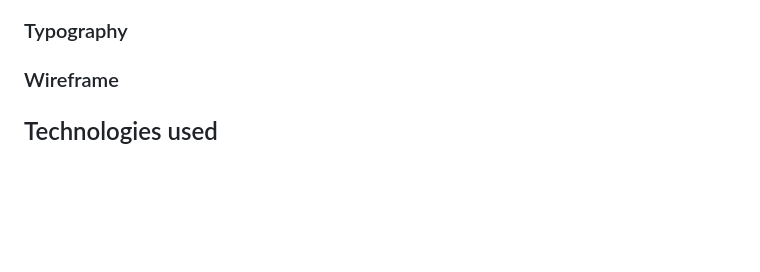
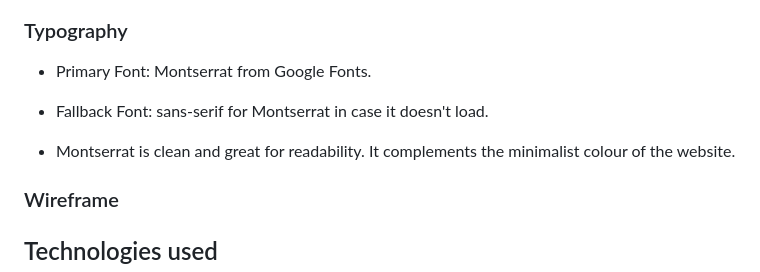
Before and after one commit to mariebernf/Smoothie_Share_Recipes, a Markdown page: README.md, the part around the change printed below. GitHub-like rendering; blank space fills up the shorter version.

Commit message:
Update design section in Readme

```diff
--- a/README.md
+++ b/README.md
@@ -29,4 +52,10 @@ The project requirements are to create and deploy a data centric web application
 ### Typography
+
+* Primary Font: Montserrat from Google Fonts.
+
+* Fallback Font: sans-serif for Montserrat in case it doesn't load.
+
+* Montserrat is clean and great for readability. It complements the minimalist colour of the website.
 
 ### Wireframe
 
```
Also changed, not shown: other parts of README.md (+23 -0 lines).
